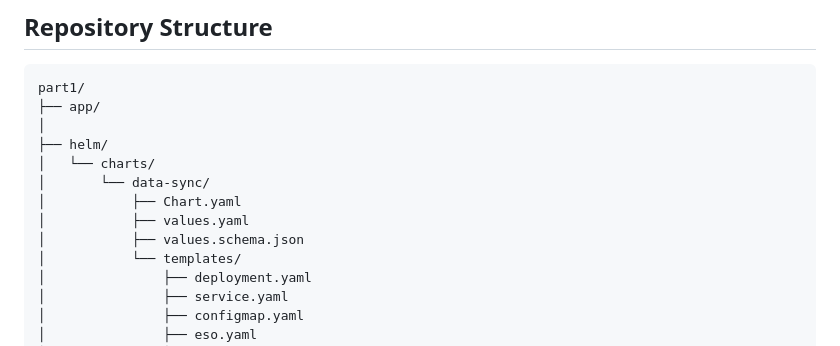
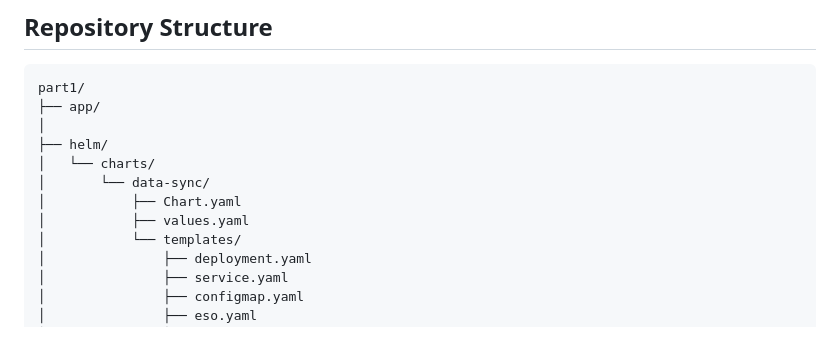
Before and after one commit to Mahi7001/brightedgeassign, a Markdown page: part1/README.md, the part around the change. Rendered like a GitHub page.

```diff
--- a/part1/README.md
+++ b/part1/README.md
@@ -30,7 +30,6 @@ part1/
 │       └── data-sync/
 │           ├── Chart.yaml
 │           ├── values.yaml
-│           ├── values.schema.json
 │           └── templates/
 │               ├── deployment.yaml
 │               ├── service.yaml
```
